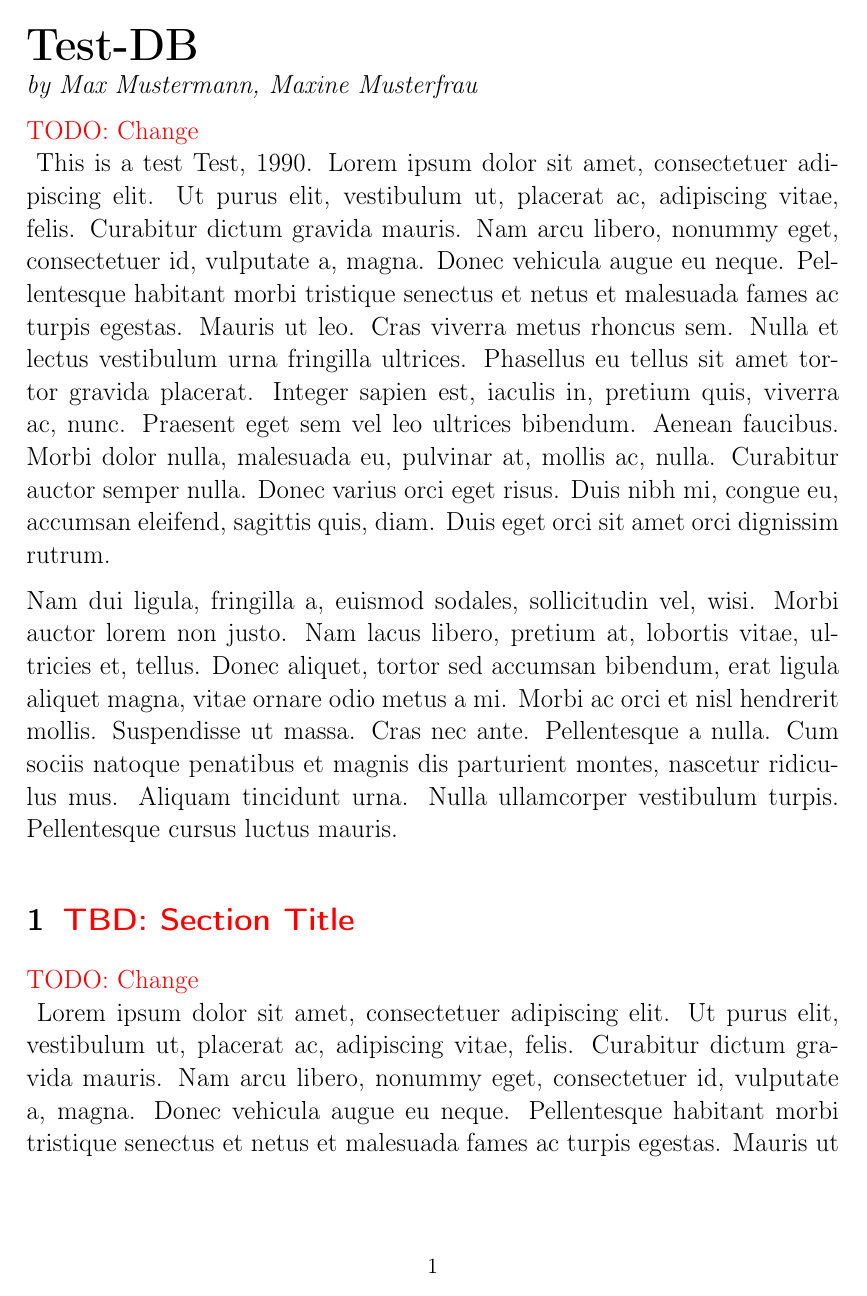
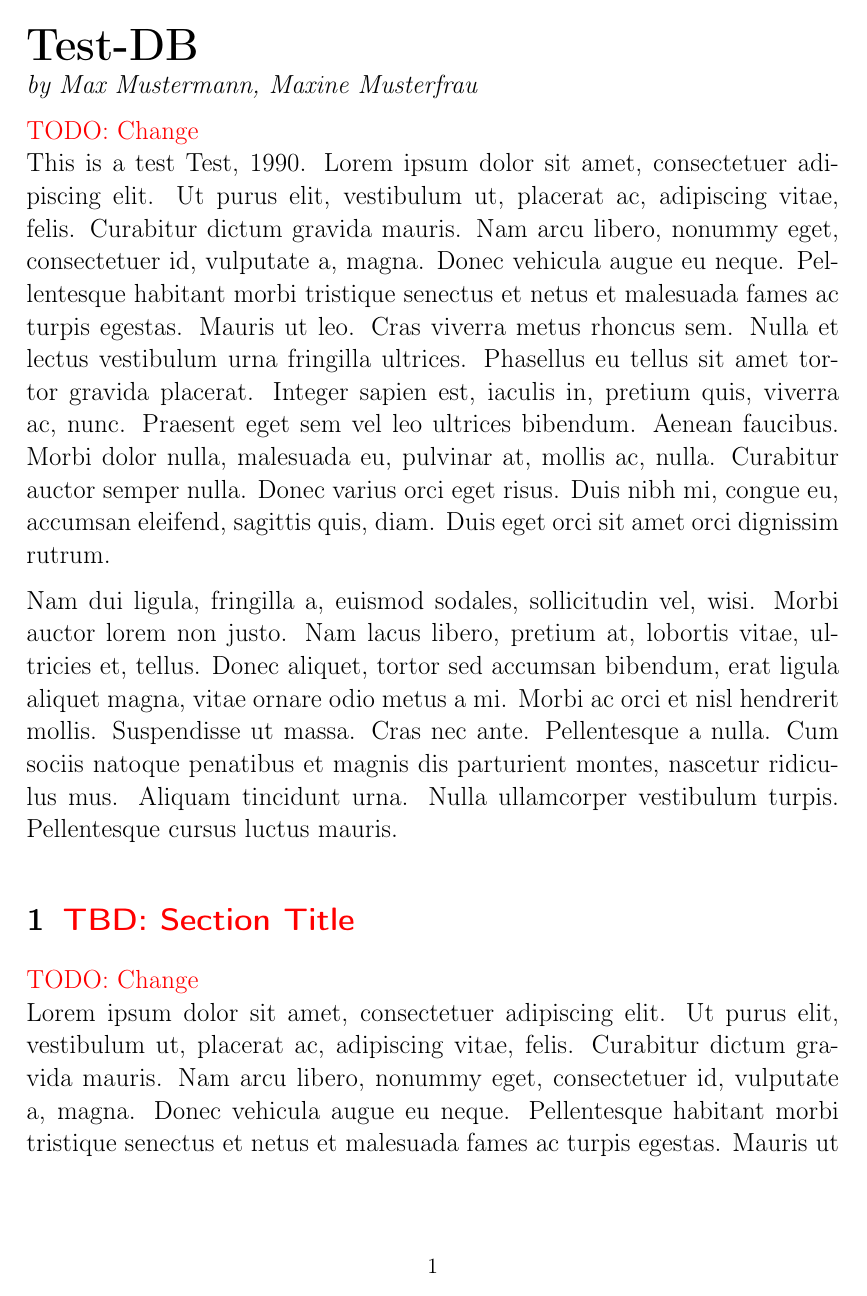
Before and after one commit to jeppard/db-template, a LaTeX document (main.tex, which reads header.tex): page 1 of 2. Compiled offline with pdfLaTeX.

Commit message:
Fixed todo indents

```diff
--- a/header.tex
+++ b/header.tex
@@ -37,7 +37,7 @@
 \usepackage{lipsum}
 
 % Custom Commands
-\newcommand{\todo}[1]{\textcolor{red}{TODO: #1\\}}
-\newcommand{\tbd}[1]{\textcolor{red}{TBD: #1\\}}
+\newcommand{\todo}[1]{\textcolor{red}{TODO: #1}\\}
+\newcommand{\tbd}[1]{\textcolor{red}{TBD: #1}\\}
 
 \newcommand{\chapter}[2]{\huge \textbf{#1} \\ \large \textit{#2}}
```
